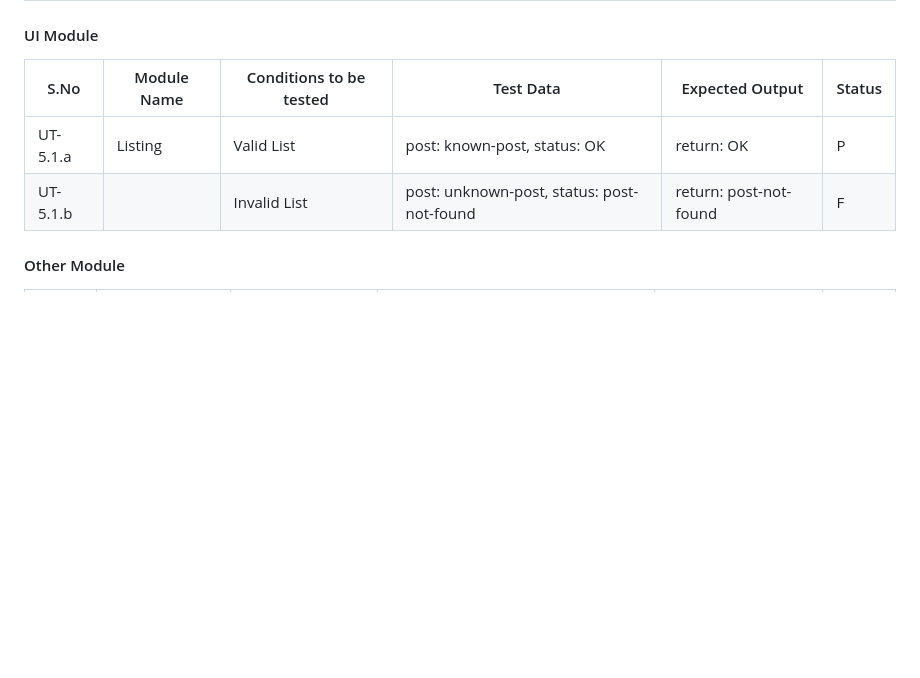
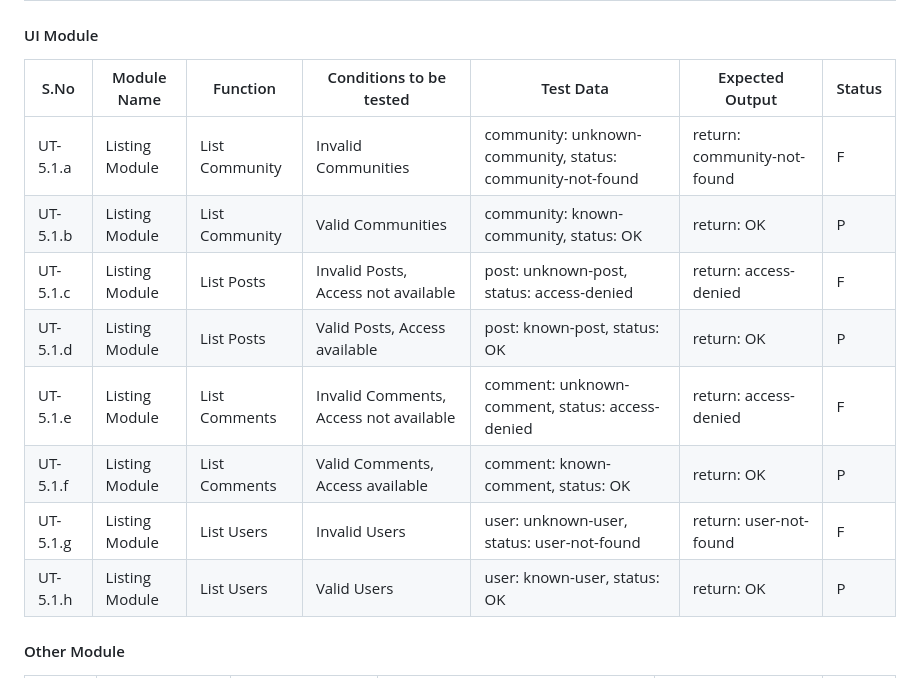
Before and after one commit to HarshitPnt/SWE-project, a Markdown page: documents/TestPlan/test-draft.md, the part around the change. GitHub-like rendering; blank space fills up the shorter version.

Commit message:
UI module testing

```diff
--- a/documents/TestPlan/test-draft.md
+++ b/documents/TestPlan/test-draft.md
@@ -239,10 +239,16 @@ UT-1.1.g & E2EE Module & Invalid Key & & & F \\\hline
 
 #### UI Module
 
-| S.No     | Module Name | Conditions to be tested | Test Data                                  | Expected Output        | Status |
-| -------- | ----------- | ----------------------- | ------------------------------------------ | ---------------------- | ------ |
-| UT-5.1.a | Listing     | Valid List              | post: known-post, status: OK               | return: OK             | P      |
-| UT-5.1.b |             | Invalid List            | post: unknown-post, status: post-not-found | return: post-not-found | F      |
+| S.No     | Module Name    | Function       | Conditions to be tested                | Test Data                                                 | Expected Output             | Status |
+| -------- | -------------- | -------------- | -------------------------------------- | --------------------------------------------------------- | --------------------------- | ------ |
+| UT-5.1.a | Listing Module | List Community | Invalid Communities                    | community: unknown-community, status: community-not-found | return: community-not-found | F      |
+| UT-5.1.b | Listing Module | List Community | Valid Communities                      | community: known-community, status: OK                    | return: OK                  | P      |
+| UT-5.1.c | Listing Module | List Posts     | Invalid Posts, Access not available    | post: unknown-post, status: access-denied                 | return: access-denied       | F      |
+| UT-5.1.d | Listing Module | List Posts     | Valid Posts, Access available          | post: known-post, status: OK                              | return: OK                  | P      |
+| UT-5.1.e | Listing Module | List Comments  | Invalid Comments, Access not available | comment: unknown-comment, status: access-denied           | return: access-denied       | F      |
+| UT-5.1.f | Listing Module | List Comments  | Valid Comments, Access available       | comment: known-comment, status: OK                        | return: OK                  | P      |
+| UT-5.1.g | Listing Module | List Users     | Invalid Users                          | user: unknown-user, status: user-not-found                | return: user-not-found      | F      |
+| UT-5.1.h | Listing Module | List Users     | Valid Users                            | user: known-user, status: OK                              | return: OK                  | P      |
 
 #### Other Module
 
```
